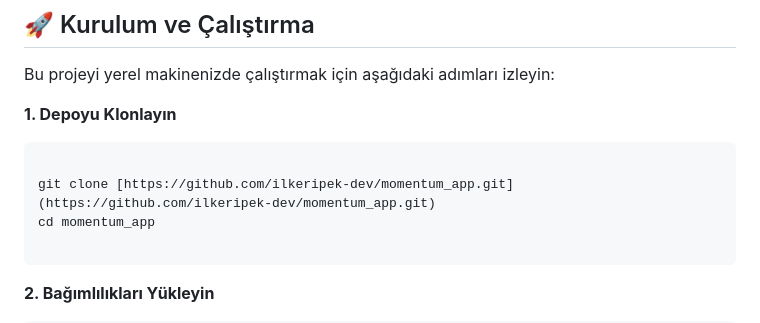
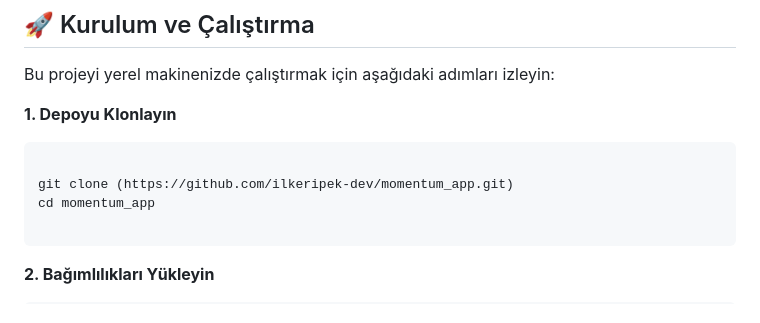
Before and after one commit to ilkeripek-dev/momentum_app, a Markdown page: README.md, the part around the change. Rendered like a GitHub page.

````diff
--- a/README.md
+++ b/README.md
@@ -90,7 +90,7 @@ Bu projeyi yerel makinenizde çalıştırmak için aşağıdaki adımları izley
 
 ```bash
 
-git clone [https://github.com/ilkeripek-dev/momentum_app.git](https://github.com/ilkeripek-dev/momentum_app.git)
+git clone (https://github.com/ilkeripek-dev/momentum_app.git)
 cd momentum_app
 
 ```
````
